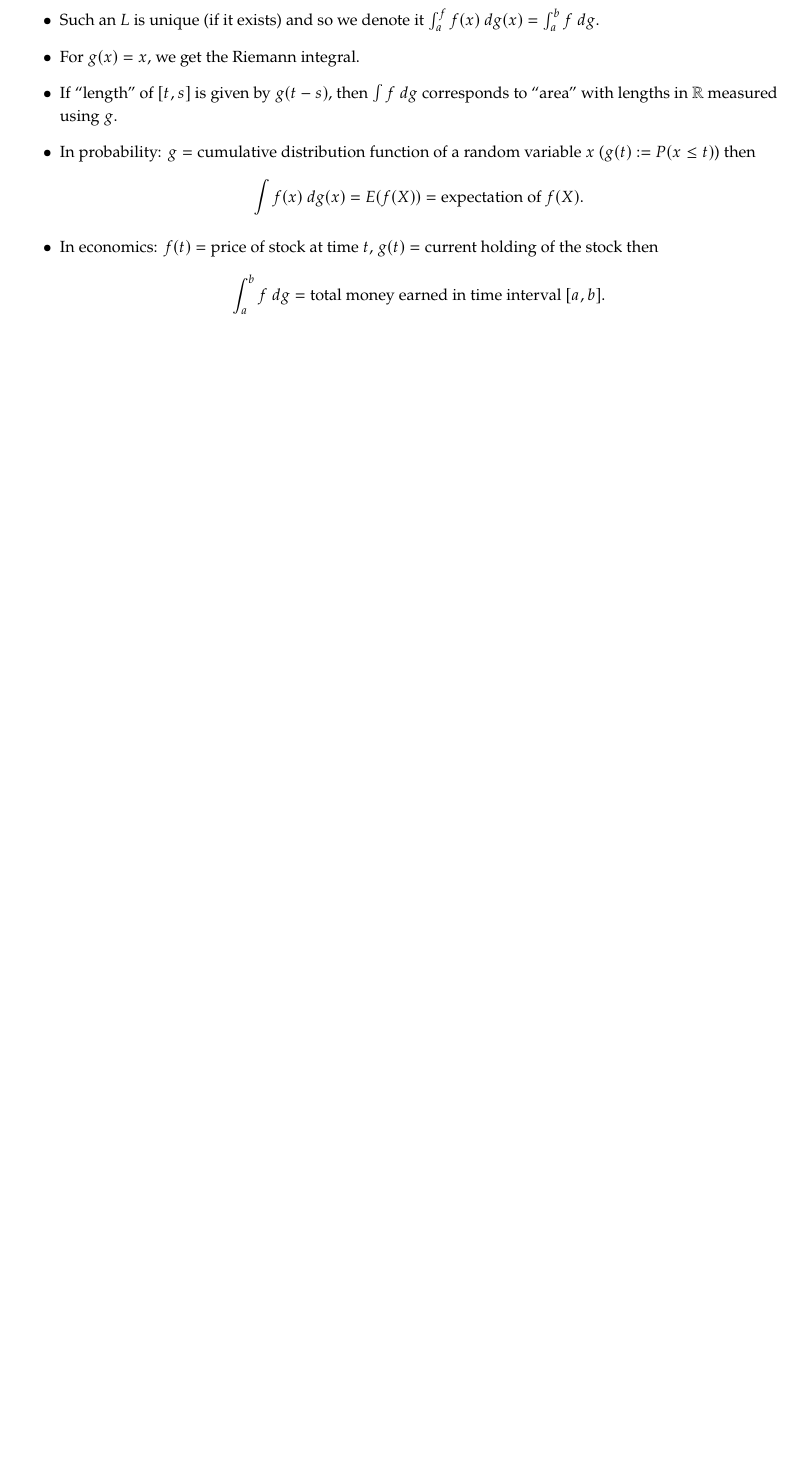
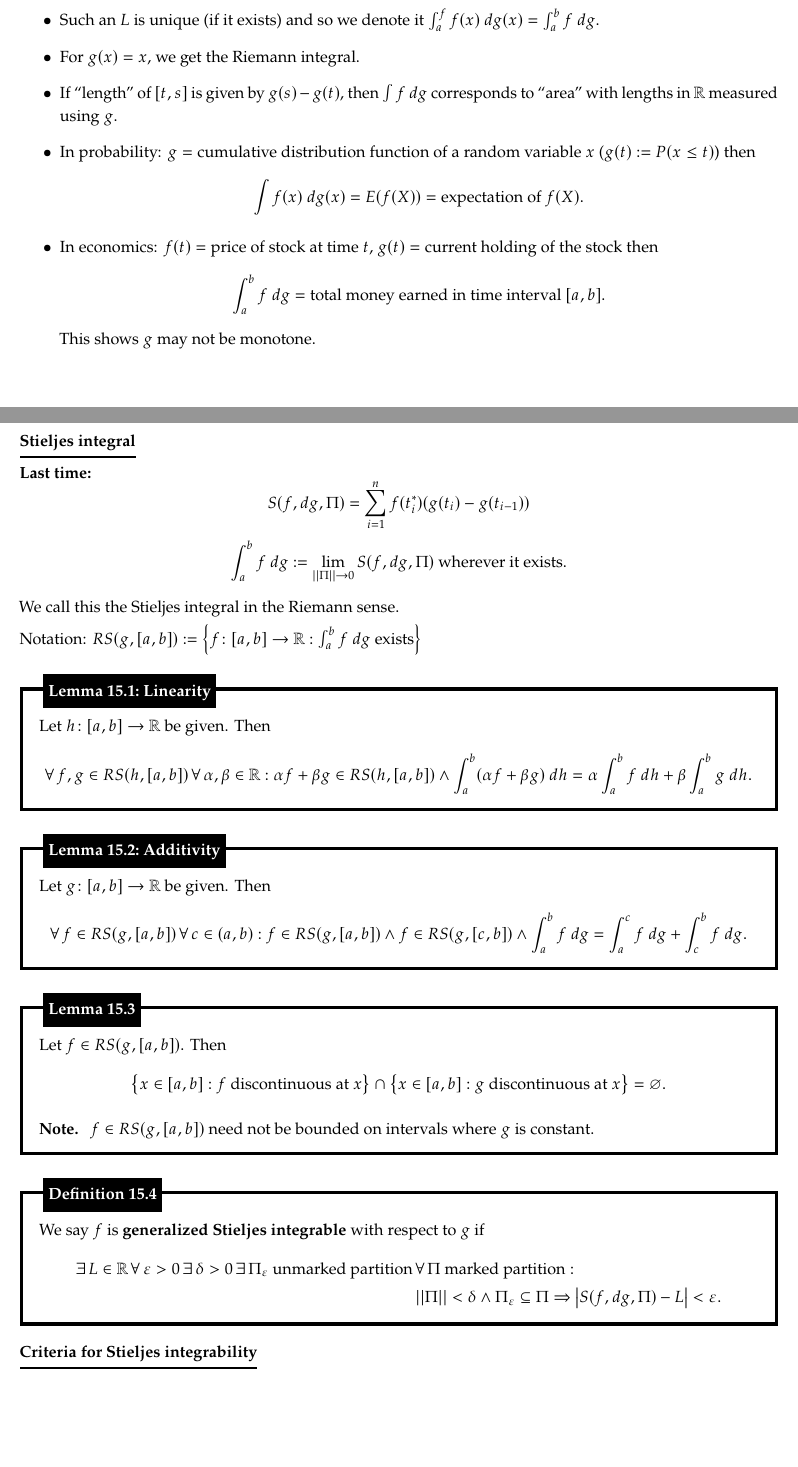
Before and after one commit to hljeong/math131bh-notes, a LaTeX document (notes.tex): part of page 31 of 31 before the commit and two parts of pages 31 and 32 of 34 after it, the two joined at a grey line, cut so that both start at the same text, the shorter picture padded with empty space. The pictures show the PDF file notes.pdf that the author committed with the source.

Commit message:
add 4.27

```diff
--- a/notes.tex
+++ b/notes.tex
@@ -1728,7 +1728,7 @@
 
       \item For $g(x) = x$, we get the Riemann integral.
 
-      \item If ``length'' of $[t, s]$ is given by $g(t - s)$, then $\int f\ dg$ corresponds to ``area'' with lengths in $\mathbb R$ measured using $g$.
+      \item If ``length'' of $[t, s]$ is given by $g(s) - g(t)$, then $\int f\ dg$ corresponds to ``area'' with lengths in $\mathbb R$ measured using $g$.
 
       \item In probability: $g = \text{cumulative distribution function of a random variable $x$}$ ($g(t) := P(x \leq t)$) then
       \[
@@ -1739,5 +1739,8 @@
       \[
         \int_a^b f\ dg = \text{total money earned in time interval $[a, b]$.}
       \]
+      This shows $g$ may not be monotone.
     \end{itemize}
   \end{note}
+
+  \newpage
@@ -1743,0 +1754,72 @@
+    S(f, dg, \Pi) = \sum_{i = 1}^n f(t^*_i) (g(t_i) - g(t_{i - 1}))
+  \]
+  \[
+    \int_a^b f\ dg := \lim_{||\Pi|| \to 0} S(f, dg, \Pi) \text{ wherever it exists.}
+  \]
+
+  We call this the Stieljes integral in the Riemann sense.
+
+  Notation: $RS(g, [a, b]) := \left \{ f \colon [a, b] \to \mathbb R : \int_a^b f\ dg \text{ exists} \right \}$
+
+  \begin{lem}[Linearity]
+    Let $h \colon [a, b] \to \mathbb R$ be given.
+    Then
+    \[
+      \forall \, f, g \in RS(h, [a, b]) \, \forall \, \alpha, \beta \in \mathbb R : \alpha f + \beta g \in RS(h, [a, b]) \land \int_a^b (\alpha f + \beta g)\ dh = \alpha \int_a^b f\ dh + \beta \int_a^b g\ dh.
+    \]
+  \end{lem}
+
+  \begin{lem}[Additivity]
+    Let $g \colon [a, b] \to \mathbb R$ be given.
+    Then
+    \[
+      \forall \, f \in RS(g, [a, b]) \, \forall \, c \in (a, b) : f \in RS(g, [a, b]) \land f \in RS(g, [c, b]) \land \int_a^b f\ dg = \int_a^c f\ dg + \int_c^b f\ dg.
+    \]
+  \end{lem}
+
+  \begin{lem}
+    Let $f \in RS(g, [a, b])$.
+    Then
+    \[
+      \left \{ x \in [a, b] : \text{$f$ discontinuous at $x$} \right \} \cap \left \{ x \in [a, b] : \text{$g$ discontinuous at $x$} \right \} = \varnothing.
+    \]
+
+    \begin{note}
+      $f \in RS(g, [a, b])$ need not be bounded on intervals where $g$ is constant.
+    \end{note}
+  \end{lem}
+
+  \begin{defn}
+    We say $f$ is {\boldmath \bfseries generalized Stieljes integrable} with respect to $g$ if
+    \begin{align*}
+      \exists \, L \in \mathbb R \, \forall \, \varepsilon > 0 \, \exists \, \delta > 0 \, \exists \, \Pi_\varepsilon \text{ unmarked partition} \, &\forall \, \Pi \text{ marked partition} : \\
+      &||\Pi|| < \delta \land \Pi_\varepsilon \subseteq \Pi \Rightarrow \left | S(f, dg, \Pi) - L \right | < \varepsilon.
+    \end{align*}
+  \end{defn}
+
+  {\boldmath \bfseries \underline{Criteria for Stieljes integrability}}
+
+  \begin{thm}[Reduction to Riemann integral]
+    Let $f, g \colon [a, b] \to \mathbb R$ be such that
+    \begin{enumerate}
+      \item $f$ is Riemann integrable and
+
+      \item $g$ is cnotinuous on $[a, b]$, differentiable on $(a, b)$ with $g'$ Riemann integrable.
+    \end{enumerate}
+    Then
+    \[
+      f \in RS(g, [a, b]) \quad \land \quad \int_a^b f\ dg = \int_a^b f(x) g'(x)\ dx.
+    \]
+  \end{thm}
+
+  \begin{prf}
+    Let $\Pi = (\left \{ t_i \right \}_{i = 0}^n, \left \{ t^*_i \right \}_{i = 1}^n)$ be a marked partition of $[a, b]$.
+    For each $i = 1, \dots, n$, let $\tilde t_i$ be a point such that $g(t_i) - g(t_{i - 1}) = g'(\tilde t_i) (t_i - t_{i - 1})$ given by the mean value theorem.
+    Let $\tilde \Pi = (\left \{ t_i \right \}_{i = 0}^n, \left \{ \tilde t_i \right \}_{i = 1}^n)$.
+    Then
+    \begin{align*}
+      S(f, dg, \Pi) - R(f g', \Pi') &= \sum_{i = 1}^n f(t^*_i) (g(t_i) - g(t_{i - 1})) - \sum_{i = 1}^n f(\tilde t_i) g(\tilde t_i) (t_i - t_{i - 1}) \\
+      &= \sum_{i = 1}^n [f(t^*_i) - f(\tilde t_i)] g'(\tilde t_i) (t_i - t_{i - 1}).
+    \end{align*}
+
+    Note that
@@ -1743,0 +1834,19 @@
+  \end{prf}
+
+  \begin{thm}[BV condition]
+    Let $f, g \in [a, b] \to \mathbb R$ be such that
+    \begin{enumerate}
+      \item $f$ is continuous and
+
+      \item $g$ is of bounded variation ($V(g, [a, b]) < \infty$).
+    \end{enumerate}
+
+    Then $f \in RS(g, [a, b])$ and
+    \[
+      \left | \int_a^b f\ dg \right | \leq ||f|| V(g, [a, b]).
+    \]
+  \end{thm}
+
+  \newpage
+
+  \begin{prf}
@@ -1743,0 +1856,4 @@
+    Then
+    \begin{align*}
+      S(f, dg, \Pi) - S(f, dg, \tilde \Pi) &= \sum_{i = 1}^n f(t^*_i) (g(t_i) - g(t_{i - 1})) - \sum_{j = 1}^m f(s^*_i) [g(s_j) - g(s_{j - 1})] \\
+      &= \sum_{i = 1}^n \sum_{j \in J_i} [f(t^*_i) - f(s^*_j)] [g(s_j) - g(s_{j - 1})] \\
@@ -1743,0 +1874,10 @@
+  \end{prf}
+
+  \begin{thm}[Loéve-Young condition, 1936]
+    Let $f, g \colon [a, b] \to \mathbb R$ be such that
+    \[
+      \exists \, \alpha, \beta \in (a, b]: \text{$f$ is $\alpha$-Hölder} \land \text{$g$ is $\beta$-Hölder} \land \alpha + \beta > 1.
+    \]
+    Then $f \in RS(g, [a, b])$.
+
+    \begin{note}
```
Also changed, not shown: notes.pdf, notes.tex (38 more changed lines).
